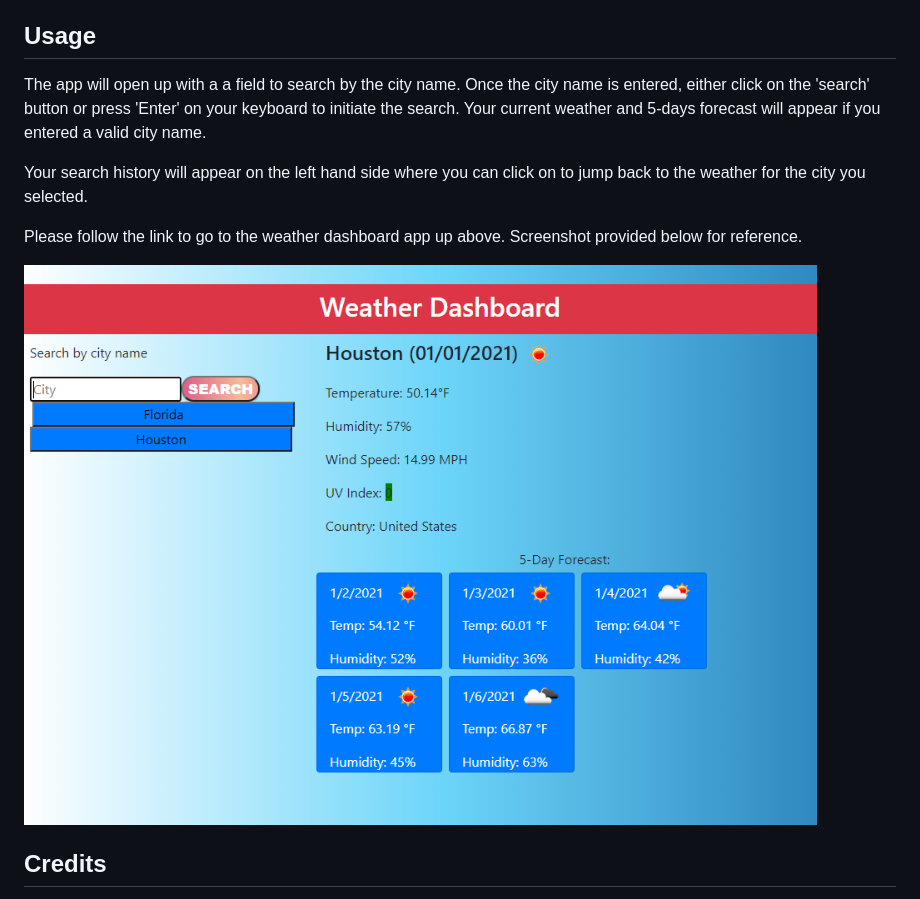
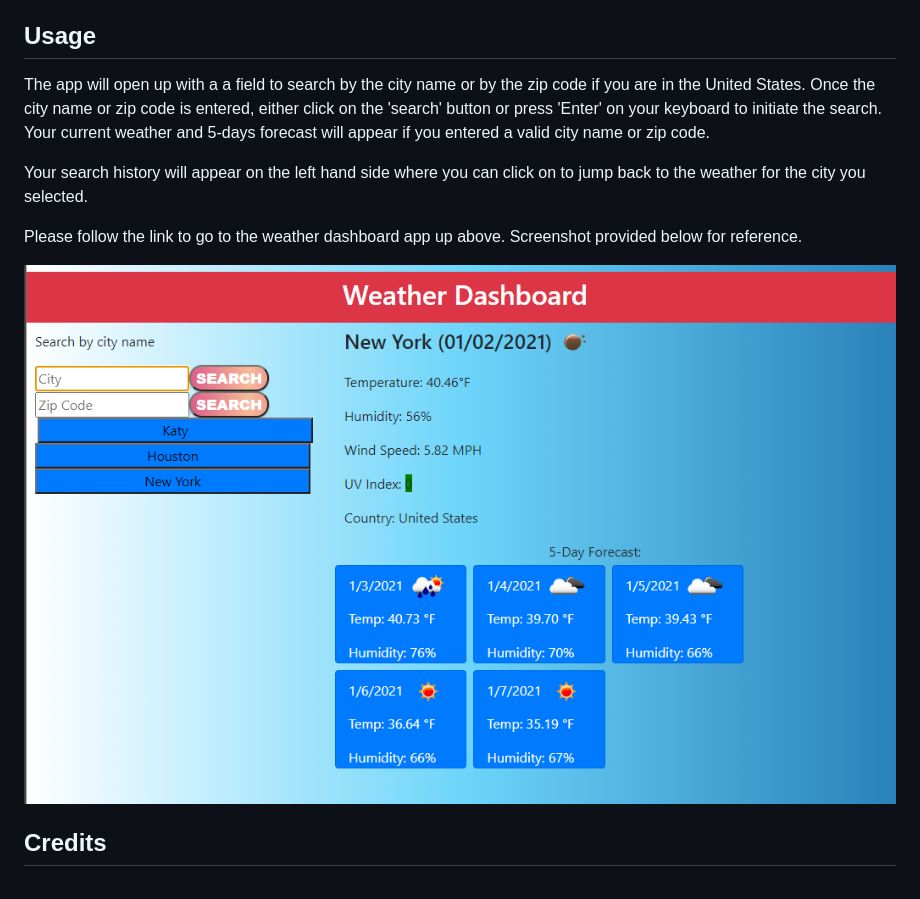
Before and after one commit to code-monkey713/weather-side, a Markdown page: README.md, the part around the change. GitHub-like rendering; pictures changed too: screenshot.png.

Commit message:
updated screenshot of readme; added conversion of temp with using zip code search only

```diff
--- a/README.md
+++ b/README.md
@@ -19,7 +19,7 @@ You can open the app on the browser to view the content. There are no special in
 
 ## Usage
 
-The app will open up with a a field to search by the city name. Once the city name is entered, either click on the 'search' button or press 'Enter' on your keyboard to initiate the search. Your current weather and 5-days forecast will appear if you entered a valid city name.
+The app will open up with a a field to search by the city name or by the zip code if you are in the United States. Once the city name or zip code is entered, either click on the 'search' button or press 'Enter' on your keyboard to initiate the search. Your current weather and 5-days forecast will appear if you entered a valid city name or zip code.
 
 Your search history will appear on the left hand side where you can click on to jump back to the weather for the city you selected.
 
```
Also changed, not shown: 1 other file.
